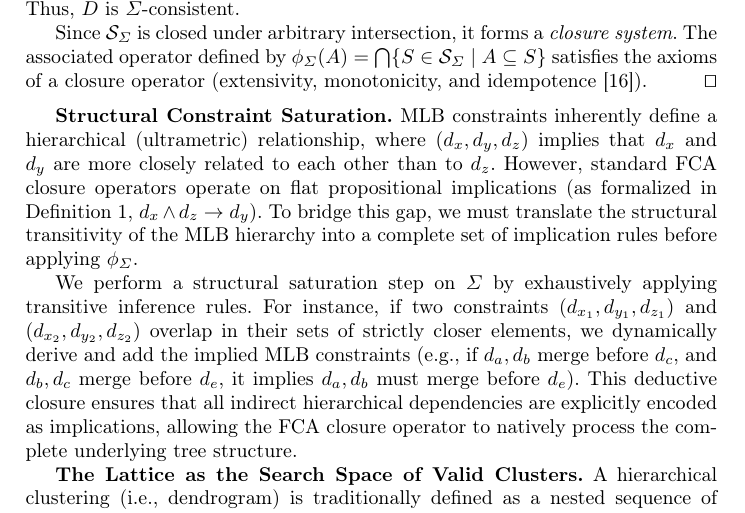
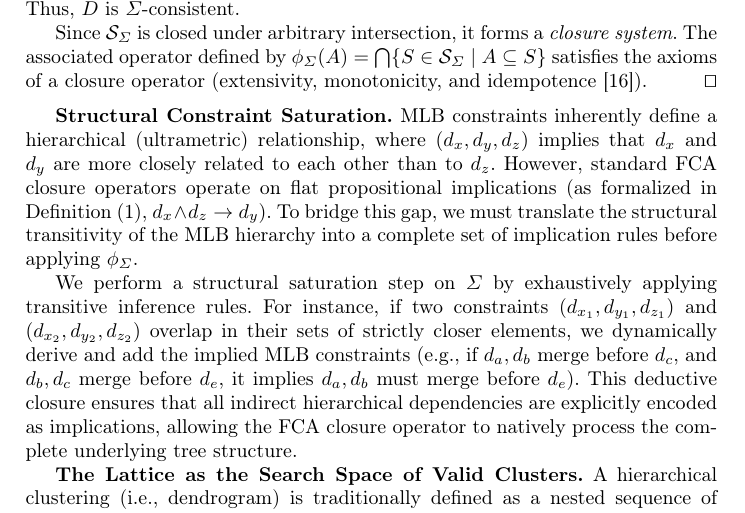
Before and after one commit to KlaraGtknst/fca-constrained-clustering, a LaTeX paper (main.tex, which reads chapters/05_01_mlb.tex): part of page 5 of 16, cut so that both start at the same text. Compiled offline with pdfLaTeX.

Commit message:
style: Consistent ref to eq/def

```diff
--- a/chapters/05_01_mlb.tex
+++ b/chapters/05_01_mlb.tex
@@ -28,7 +28,7 @@ Since $\mathcal{S}_{\Sigma}$ is closed under arbitrary intersection, it forms a
 \end{proof}
 
 \textbf{Structural Constraint Saturation.}
-MLB constraints inherently define a hierarchical (ultrametric) relationship, where $(d_x,d_y,d_z)$ implies that $d_x$ and $d_y$ are more closely related to each other than to $d_z$. However, standard FCA closure operators operate on flat propositional implications (as formalized in Definition~1, $d_x \land d_z \rightarrow d_y$). To bridge this gap, we must translate the structural transitivity of the MLB hierarchy into a complete set of implication rules before applying $\phi_\Sigma$.
+MLB constraints inherently define a hierarchical (ultrametric) relationship, where $(d_x,d_y,d_z)$ implies that $d_x$ and $d_y$ are more closely related to each other than to $d_z$. However, standard FCA closure operators operate on flat propositional implications (as formalized in Definition~\eqref{def:mlb_implication}, $d_x \land d_z \rightarrow d_y$). To bridge this gap, we must translate the structural transitivity of the MLB hierarchy into a complete set of implication rules before applying $\phi_\Sigma$.
 
 We perform a structural saturation step on $\Sigma$ by exhaustively applying transitive inference rules. For instance, if two constraints $(d_{x_1}, d_{y_1}, d_{z_1})$ and $(d_{x_2}, d_{y_2}, d_{z_2})$ overlap in their sets of strictly closer elements, we dynamically derive and add the implied MLB constraints (e.g., if $d_{a}, d_{b}$ merge before $d_{c}$, and $d_{b}, d_{c}$ merge before $d_{e}$, it implies $d_{a}, d_{b}$ must merge before $d_{e}$). This deductive closure ensures that all indirect hierarchical dependencies are explicitly encoded as implications, allowing the FCA closure operator to natively process the complete underlying tree structure.
 
```
